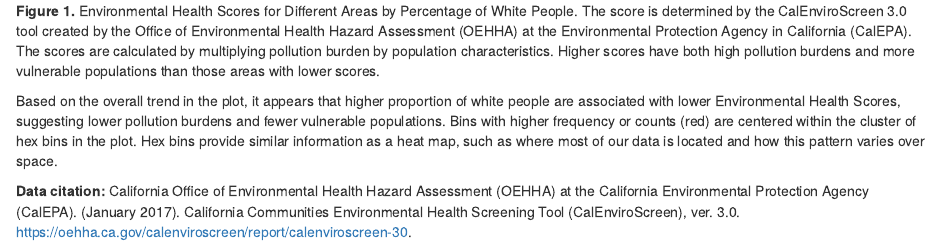
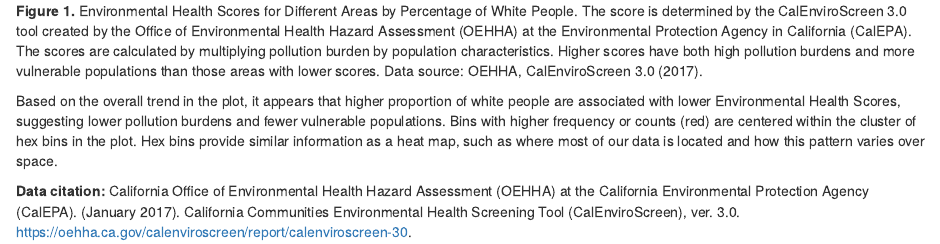
Before and after one commit to kieramatiska/ejscreen-group-48, an R Markdown document (src/group_48_ca_ej.Rmd): the page in a window 1100 px wide, from 1390 px down. Rendered offline with R 4.5, knitr and Pandoc, with nearby package versions; column names are cleaned by a stand-in for the janitor package.

Commit message:
Update figure caption

````diff
--- a/src/group_48_ca_ej.Rmd
+++ b/src/group_48_ca_ej.Rmd
@@ -49,7 +49,7 @@ ggplot(data = ces,
   theme_minimal() + # Change theme
   theme(plot.title = element_text(hjust = 0.5)) # Center title
 ```
-**Figure 1.** Environmental Health Scores for Different Areas by Percentage of White People. The score is determined by the CalEnviroScreen 3.0 tool created by the Office of Environmental Health Hazard Assessment (OEHHA) at the Environmental Protection Agency in California (CalEPA). The scores are calculated by multiplying pollution burden by population characteristics. Higher scores have both high pollution burdens and more vulnerable populations than those areas with lower scores.
+**Figure 1.** Environmental Health Scores for Different Areas by Percentage of White People. The score is determined by the CalEnviroScreen 3.0 tool created by the Office of Environmental Health Hazard Assessment (OEHHA) at the Environmental Protection Agency in California (CalEPA). The scores are calculated by multiplying pollution burden by population characteristics. Higher scores have both high pollution burdens and more vulnerable populations than those areas with lower scores. Data source: OEHHA, CalEnviroScreen 3.0 (2017).
 
 
 Based on the overall trend in the plot, it appears that higher proportion of white people are associated with lower Environmental Health Scores, suggesting lower pollution burdens and fewer vulnerable populations. Bins with higher frequency or counts (red) are centered within the cluster of hex bins in the plot. Hex bins provide similar information as a heat map, such as where most of our data is located and how this pattern varies over space.
````
